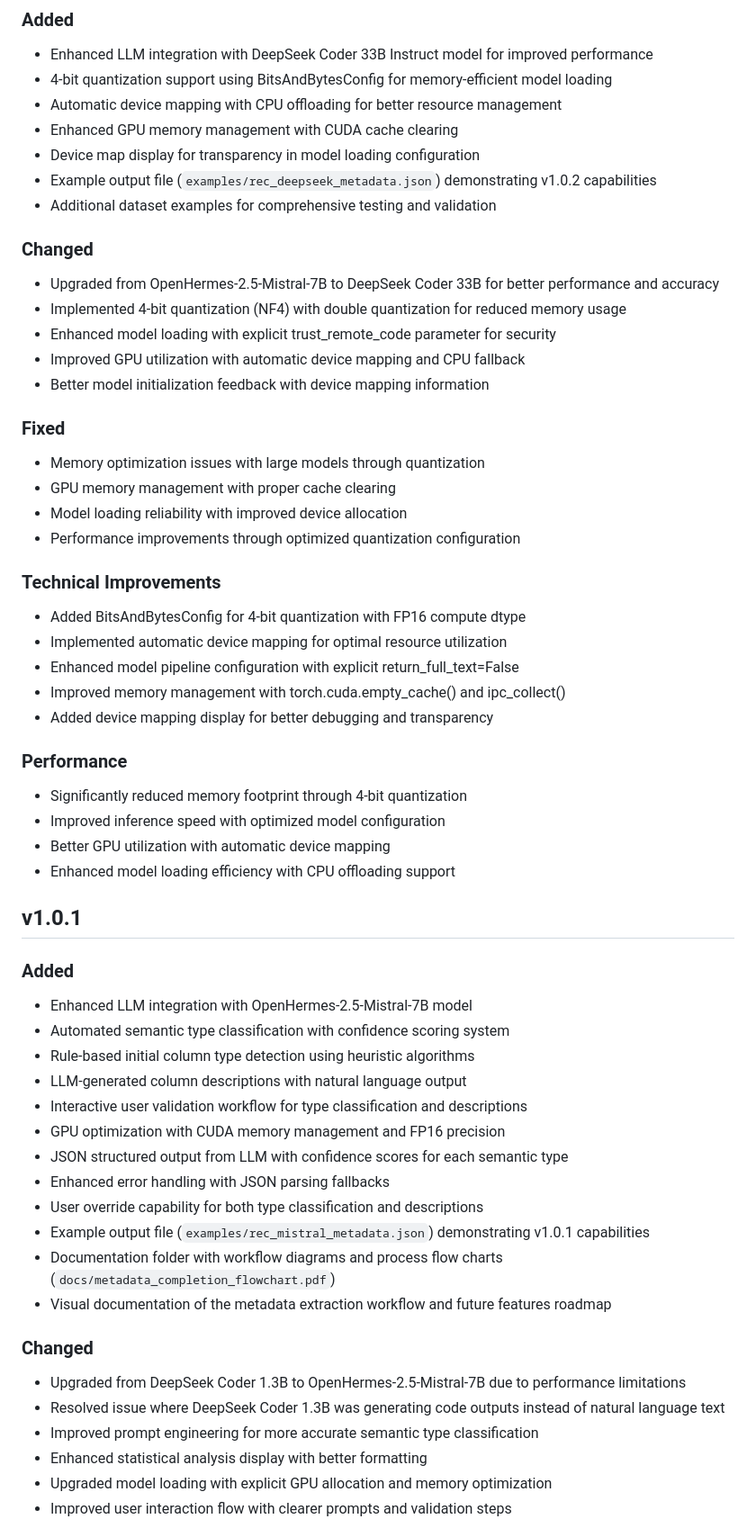
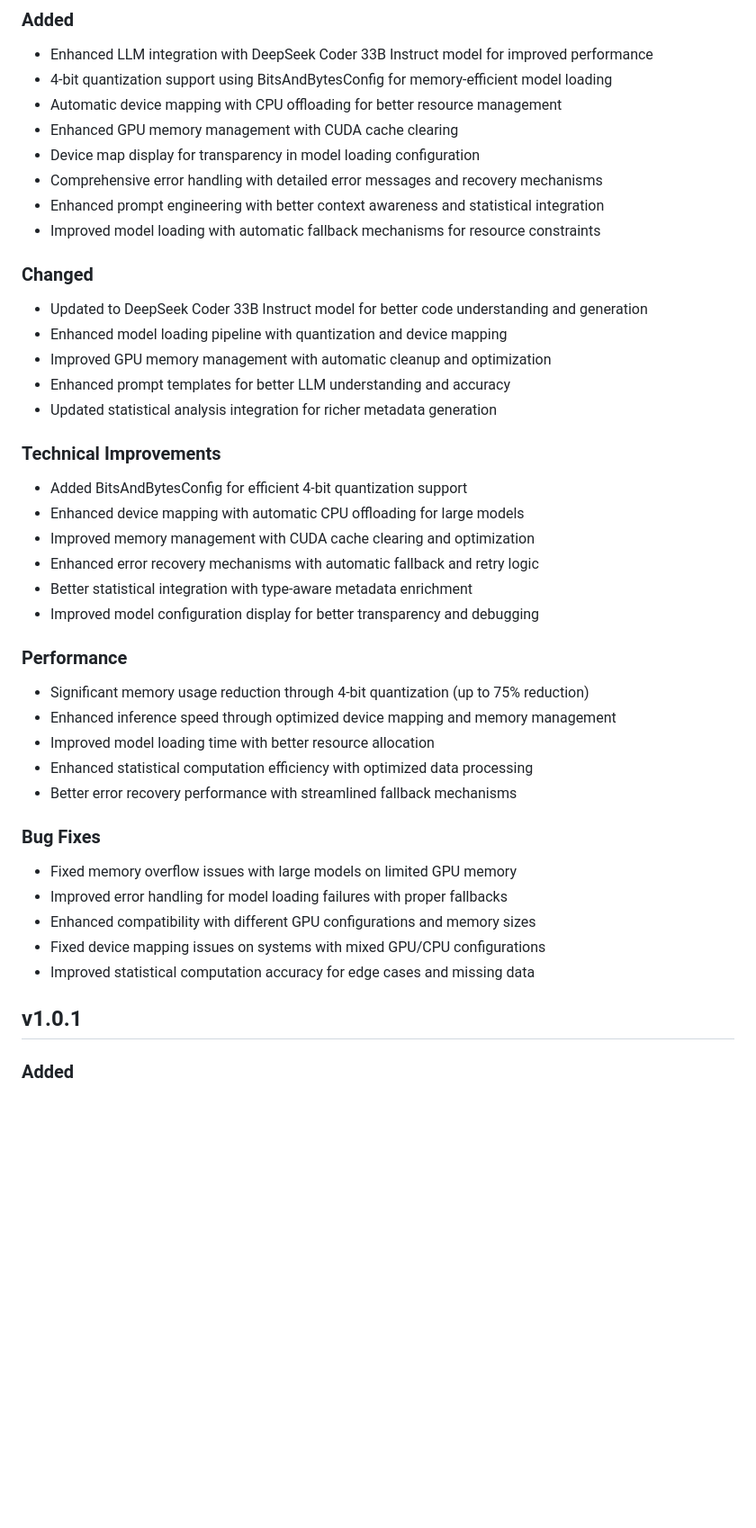
Before and after one commit to siddharth6000/llm_metadata_generator, a Markdown page: CHANGELOG.md, the part around the change printed below. Shown: that part at 90% size. Rendered like a GitHub page; blank space fills up the shorter version.

```diff
--- a/CHANGELOG.md
+++ b/CHANGELOG.md
@@ -198,56 +289,39 @@
 - Automatic device mapping with CPU offloading for better resource management
 - Enhanced GPU memory management with CUDA cache clearing
 - Device map display for transparency in model loading configuration
-- Example output file (`examples/rec_deepseek_metadata.json`) demonstrating v1.0.2 capabilities
-- Additional dataset examples for comprehensive testing and validation
+- Comprehensive error handling with detailed error messages and recovery mechanisms
+- Enhanced prompt engineering with better context awareness and statistical integration
+- Improved model loading with automatic fallback mechanisms for resource constraints
 
 ### Changed
-- Upgraded from OpenHermes-2.5-Mistral-7B to DeepSeek Coder 33B for better performance and accuracy
-- Implemented 4-bit quantization (NF4) with double quantization for reduced memory usage
-- Enhanced model loading with explicit trust_remote_code parameter for security
-- Improved GPU utilization with automatic device mapping and CPU fallback
-- Better model initialization feedback with device mapping information
-
-### Fixed
-- Memory optimization issues with large models through quantization
-- GPU memory management with proper cache clearing
-- Model loading reliability with improved device allocation
-- Performance improvements through optimized quantization configuration
+- Updated to DeepSeek Coder 33B Instruct model for better code understanding and generation
+- Enhanced model loading pipeline with quantization and device mapping
+- Improved GPU memory management with automatic cleanup and optimization
+- Enhanced prompt templates for better LLM understanding and accuracy
+- Updated statistical analysis integration for richer metadata generation
 
 ### Technical Improvements
-- Added BitsAndBytesConfig for 4-bit quantization with FP16 compute dtype
-- Implemented automatic device mapping for optimal resource utilization
-- Enhanced model pipeline configuration with explicit return_full_text=False
-- Improved memory management with torch.cuda.empty_cache() and ipc_collect()
-- Added device mapping display for better debugging and transparency
+- Added BitsAndBytesConfig for efficient 4-bit quantization support
+- Enhanced device mapping with automatic CPU offloading for large models
+- Improved memory management with CUDA cache clearing and optimization
+- Enhanced error recovery mechanisms with automatic fallback and retry logic
+- Better statistical integration with type-aware metadata enrichment
+- Improved model configuration display for better transparency and debugging
 
 ### Performance
-- Significantly reduced memory footprint through 4-bit quantization
-- Improved inference speed with optimized model configuration
-- Better GPU utilization with automatic device mapping
-- Enhanced model loading efficiency with CPU offloading support
+- Significant memory usage reduction through 4-bit quantization (up to 75% reduction)
+- Enhanced inference speed through optimized device mapping and memory management
+- Improved model loading time with better resource allocation
+- Enhanced statistical computation efficiency with optimized data processing
+- Better error recovery performance with streamlined fallback mechanisms
+
+### Bug Fixes
+- Fixed memory overflow issues with large models on limited GPU memory
+- Improved error handling for model loading failures with proper fallbacks
+- Enhanced compatibility with different GPU configurations and memory sizes
+- Fixed device mapping issues on systems with mixed GPU/CPU configurations
+- Improved statistical computation accuracy for edge cases and missing data
 
 ## v1.0.1
 
 ### Added
-- Enhanced LLM integration with OpenHermes-2.5-Mistral-7B model
-- Automated semantic type classification with confidence scoring system
-- Rule-based initial column type detection using heuristic algorithms
-- LLM-generated column descriptions with natural language output
-- Interactive user validation workflow for type classification and descriptions
-- GPU optimization with CUDA memory management and FP16 precision
-- JSON structured output from LLM with confidence scores for each semantic type
-- Enhanced error handling with JSON parsing fallbacks
-- User override capability for both type classification and descriptions
-- Example output file (`examples/rec_mistral_metadata.json`) demonstrating v1.0.1 capabilities
-- Documentation folder with workflow diagrams and process flow charts (`docs/metadata_completion_flowchart.pdf`)
-- Visual documentation of the metadata extraction workflow and future features roadmap
-
-### Changed
-- Upgraded from DeepSeek Coder 1.3B to OpenHermes-2.5-Mistral-7B due to performance limitations
-- Resolved issue where DeepSeek Coder 1.3B was generating code outputs instead of natural language text
-- Improved prompt engineering for more accurate semantic type classification
-- Enhanced statistical analysis display with better formatting
-- Upgraded model loading with explicit GPU allocation and memory optimization
-- Improved user interaction flow with clearer prompts and validation steps
-
```
Also changed, not shown: other parts of CHANGELOG.md (+110 -37 lines).
